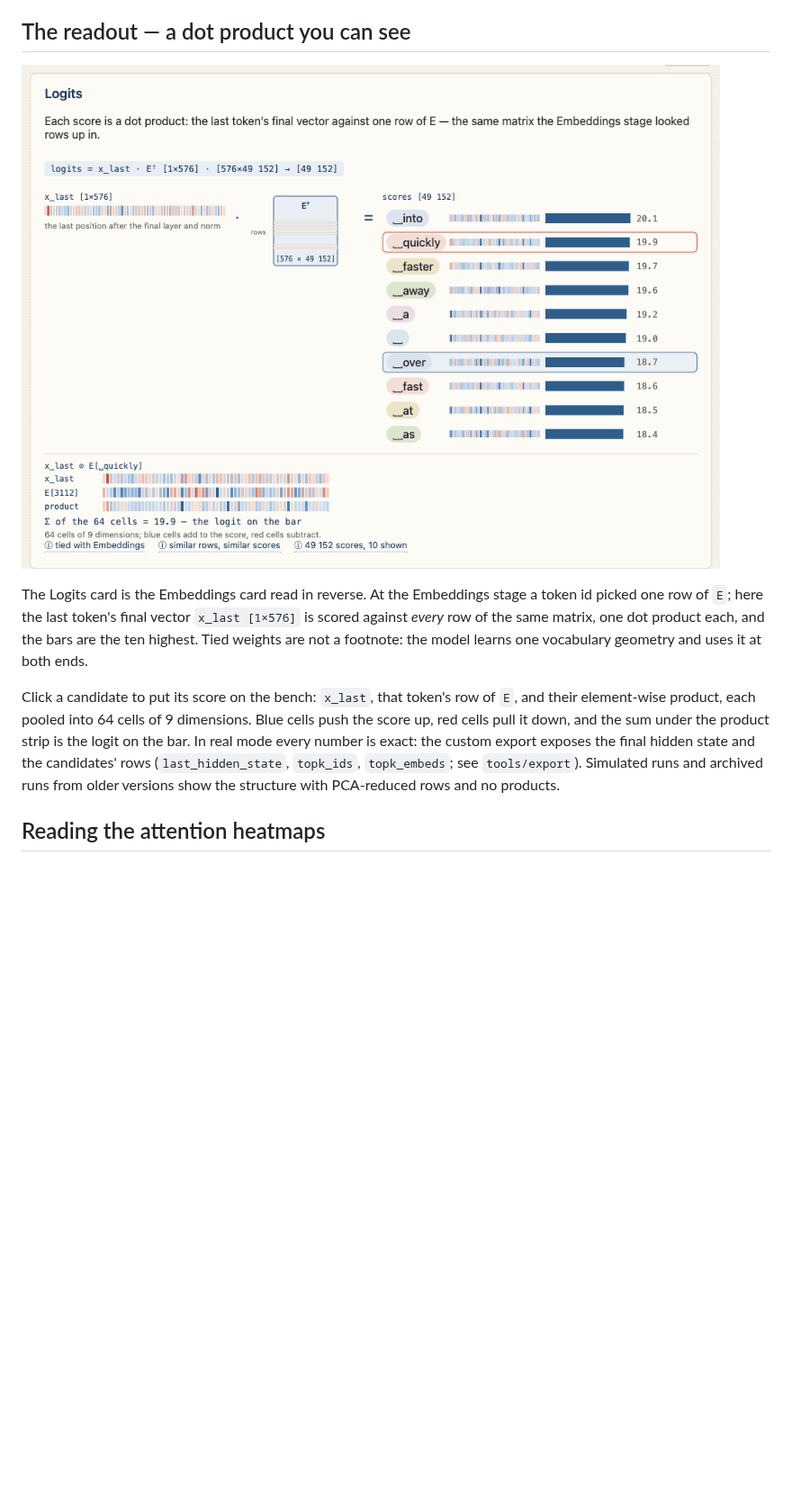
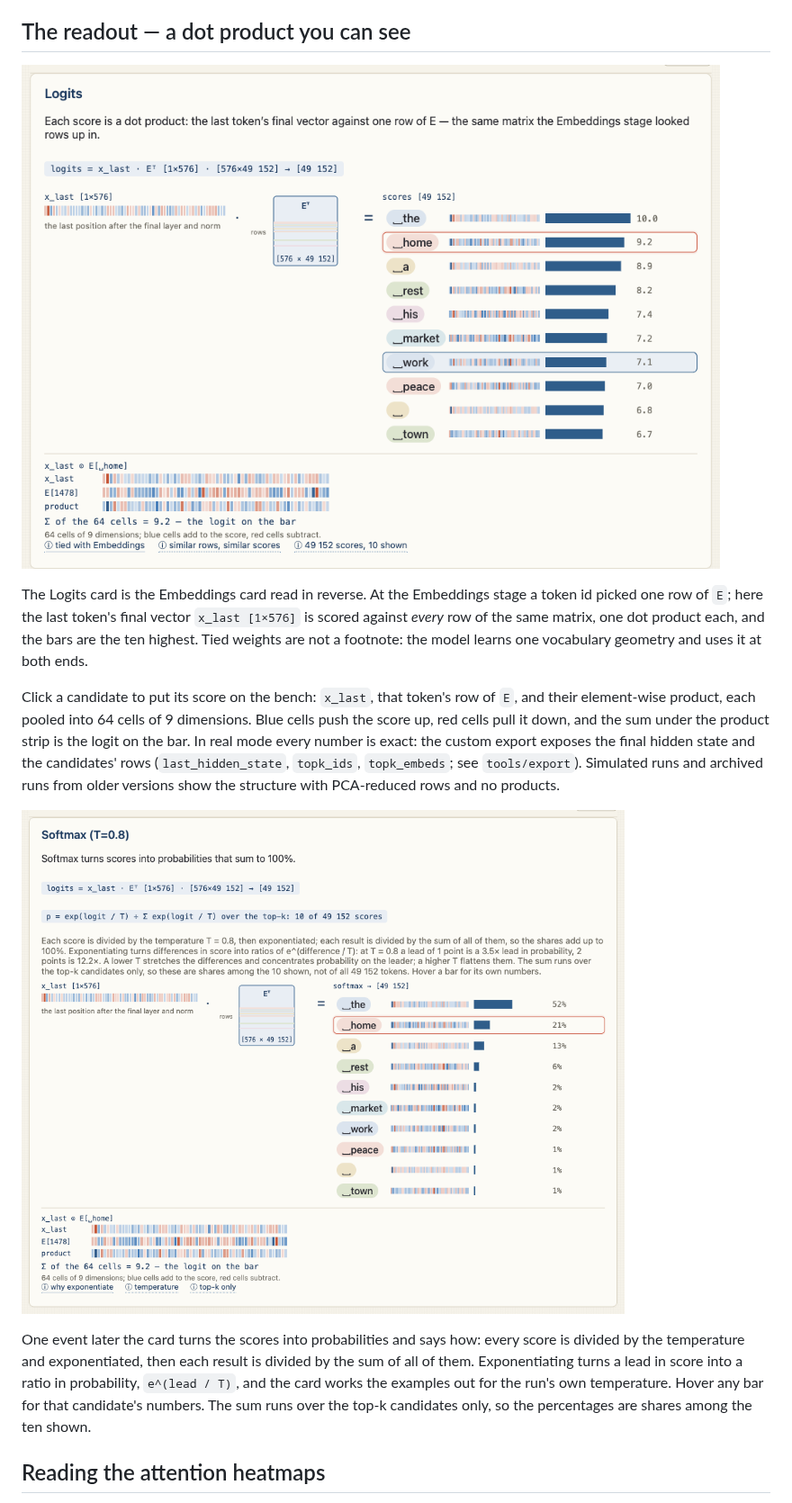
Before and after one commit to saigyo/tsumugi, a Markdown page: README.md, the part around the change. Shown at 90% size. Drawn GitHub-style; pictures changed too: docs/screenshots/logits-readout.png, docs/screenshots/logits-softmax.png (added); blank space fills up the shorter version.

```diff
--- a/README.md
+++ b/README.md
@@ -147,6 +147,16 @@ candidates' rows (`last_hidden_state`, `topk_ids`, `topk_embeds`; see
 `tools/export`). Simulated runs and archived runs from older versions show the
 structure with PCA-reduced rows and no products.
 
+![The same card one event later: the softmax formula, the derivation in words, and the percentages](docs/screenshots/logits-softmax.png)
+
+One event later the card turns the scores into probabilities and says how:
+every score is divided by the temperature and exponentiated, then each
+result is divided by the sum of all of them. Exponentiating turns a lead in
+score into a ratio in probability, `e^(lead / T)`, and the card works the
+examples out for the run's own temperature. Hover any bar for that
+candidate's numbers. The sum runs over the top-k candidates only, so the
+percentages are shares among the ten shown.
+
 ## Reading the attention heatmaps
 
 The Layers stage shows attention heatmaps (simulated mode): a triangular
```
Also changed, not shown: 1 other file.
